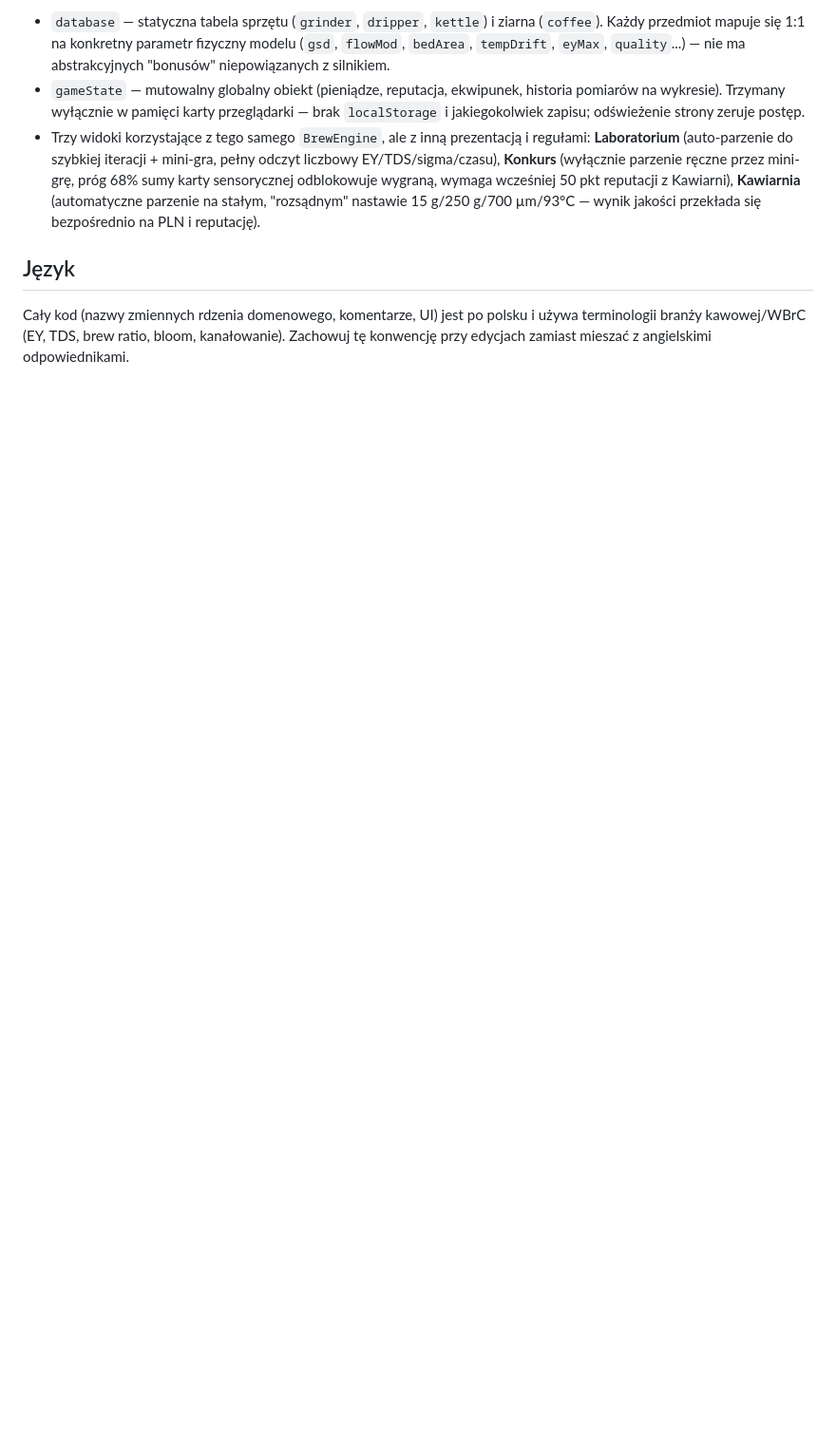
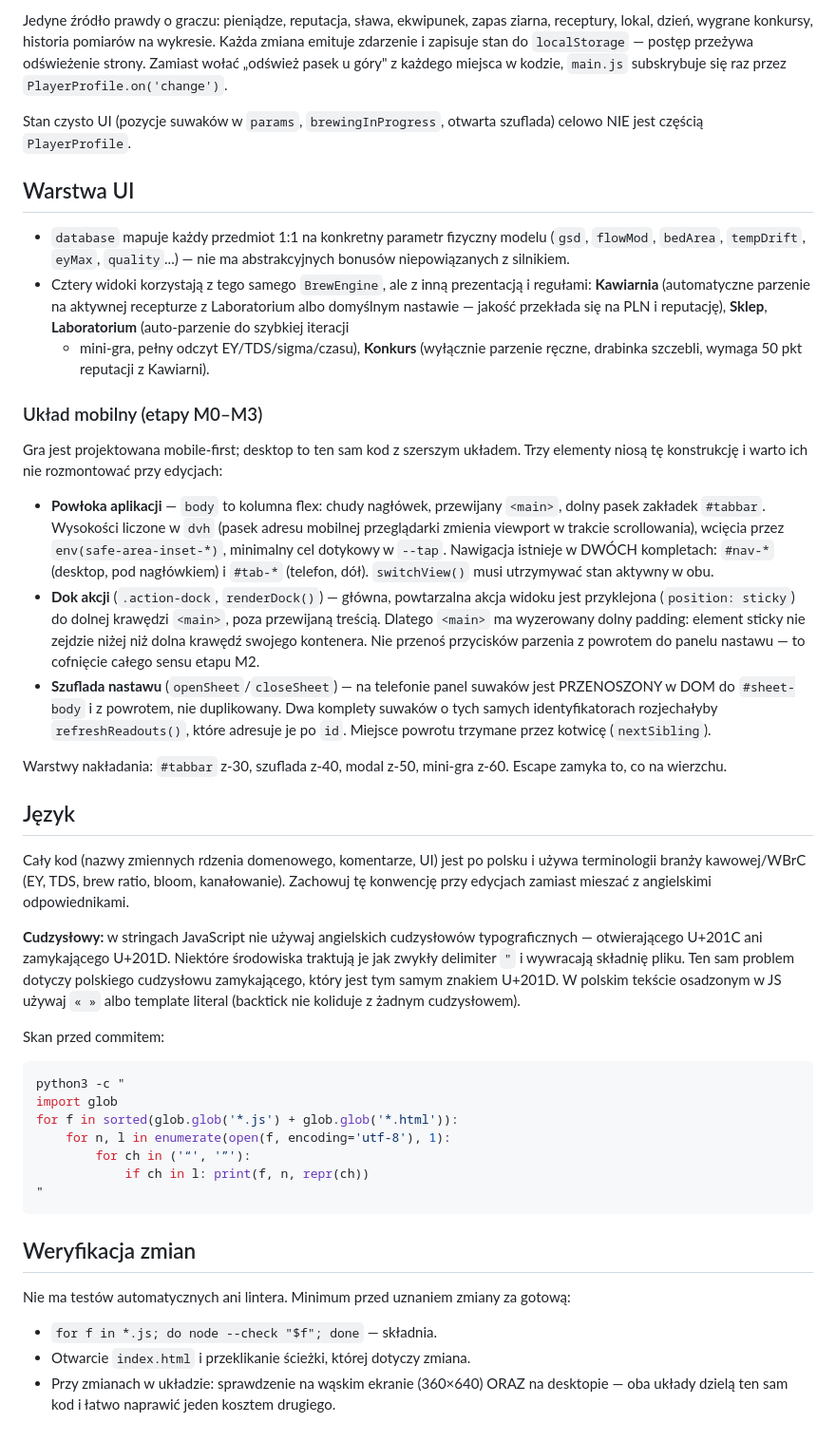
Before and after one commit to SaneFungus/Kawa, a Markdown page: CLAUDE.md, the part around one of its changes. Shown at 95% size. Rendered like a GitHub page; blank space fills up the shorter version.

````diff
--- a/CLAUDE.md
+++ b/CLAUDE.md
@@ -36,8 +85,85 @@ Złoże kawy modelowane jako siatka 3 pierścienie × 12 sektorów (36 komórek,
 
-- `database` — statyczna tabela sprzętu (`grinder`, `dripper`, `kettle`) i ziarna (`coffee`). Każdy przedmiot mapuje się 1:1 na konkretny parametr fizyczny modelu (`gsd`, `flowMod`, `bedArea`, `tempDrift`, `eyMax`, `quality`...) — nie ma abstrakcyjnych "bonusów" niepowiązanych z silnikiem.
-- `gameState` — mutowalny globalny obiekt (pieniądze, reputacja, ekwipunek, historia pomiarów na wykresie). Trzymany wyłącznie w pamięci karty przeglądarki — brak `localStorage` i jakiegokolwiek zapisu; odświeżenie strony zeruje postęp.
-- Trzy widoki korzystające z tego samego `BrewEngine`, ale z inną prezentacją i regułami: **Laboratorium** (auto-parzenie do szybkiej iteracji + mini-gra, pełny odczyt liczbowy EY/TDS/sigma/czasu), **Konkurs** (wyłącznie parzenie ręczne przez mini-grę, próg 68% sumy karty sensorycznej odblokowuje wygraną, wymaga wcześniej 50 pkt reputacji z Kawiarni), **Kawiarnia** (automatyczne parzenie na stałym, "rozsądnym" nastawie 15 g/250 g/700 µm/93°C — wynik jakości przekłada się bezpośrednio na PLN i reputację).
+Jedyne źródło prawdy o graczu: pieniądze, reputacja, sława, ekwipunek, zapas
+ziarna, receptury, lokal, dzień, wygrane konkursy, historia pomiarów na wykresie.
+Każda zmiana emituje zdarzenie i zapisuje stan do `localStorage` — postęp
+przeżywa odświeżenie strony. Zamiast wołać „odśwież pasek u góry" z każdego
+miejsca w kodzie, `main.js` subskrybuje się raz przez `PlayerProfile.on('change')`.
+
+Stan czysto UI (pozycje suwaków w `params`, `brewingInProgress`, otwarta
+szuflada) celowo NIE jest częścią `PlayerProfile`.
+
+## Warstwa UI
+
+- `database` mapuje każdy przedmiot 1:1 na konkretny parametr fizyczny modelu
+  (`gsd`, `flowMod`, `bedArea`, `tempDrift`, `eyMax`, `quality`...) — nie ma
+  abstrakcyjnych bonusów niepowiązanych z silnikiem.
+- Cztery widoki korzystają z tego samego `BrewEngine`, ale z inną prezentacją
+  i regułami: **Kawiarnia** (automatyczne parzenie na aktywnej recepturze
+  z Laboratorium albo domyślnym nastawie — jakość przekłada się na PLN
+  i reputację), **Sklep**, **Laboratorium** (auto-parzenie do szybkiej iteracji
+  + mini-gra, pełny odczyt EY/TDS/sigma/czasu), **Konkurs** (wyłącznie parzenie
+  ręczne, drabinka szczebli, wymaga 50 pkt reputacji z Kawiarni).
+
+### Układ mobilny (etapy M0–M3)
+
+Gra jest projektowana mobile-first; desktop to ten sam kod z szerszym układem.
+Trzy elementy niosą tę konstrukcję i warto ich nie rozmontować przy edycjach:
+
+- **Powłoka aplikacji** — `body` to kolumna flex: chudy nagłówek, przewijany
+  `<main>`, dolny pasek zakładek `#tabbar`. Wysokości liczone w `dvh`
+  (pasek adresu mobilnej przeglądarki zmienia viewport w trakcie scrollowania),
+  wcięcia przez `env(safe-area-inset-*)`, minimalny cel dotykowy w `--tap`.
+  Nawigacja istnieje w DWÓCH kompletach: `#nav-*` (desktop, pod nagłówkiem)
+  i `#tab-*` (telefon, dół). `switchView()` musi utrzymywać stan aktywny
+  w obu.
+- **Dok akcji** (`.action-dock`, `renderDock()`) — główna, powtarzalna akcja
+  widoku jest przyklejona (`position: sticky`) do dolnej krawędzi `<main>`,
+  poza przewijaną treścią. Dlatego `<main>` ma wyzerowany dolny padding:
+  element sticky nie zejdzie niżej niż dolna krawędź swojego kontenera.
+  Nie przenoś przycisków parzenia z powrotem do panelu nastawu — to cofnięcie
+  całego sensu etapu M2.
+- **Szuflada nastawu** (`openSheet`/`closeSheet`) — na telefonie panel suwaków
+  jest PRZENOSZONY w DOM do `#sheet-body` i z powrotem, nie duplikowany.
+  Dwa komplety suwaków o tych samych identyfikatorach rozjechałyby
+  `refreshReadouts()`, które adresuje je po `id`. Miejsce powrotu trzymane
+  przez kotwicę (`nextSibling`).
+
+Warstwy nakładania: `#tabbar` z-30, szuflada z-40, modal z-50, mini-gra z-60.
+Escape zamyka to, co na wierzchu.
 
 ## Język
 
-Cały kod (nazwy zmiennych rdzenia domenowego, komentarze, UI) jest po polsku i używa terminologii branży kawowej/WBrC (EY, TDS, brew ratio, bloom, kanałowanie). Zachowuj tę konwencję przy edycjach zamiast mieszać z angielskimi odpowiednikami.
+Cały kod (nazwy zmiennych rdzenia domenowego, komentarze, UI) jest po polsku
+i używa terminologii branży kawowej/WBrC (EY, TDS, brew ratio, bloom,
+kanałowanie). Zachowuj tę konwencję przy edycjach zamiast mieszać z angielskimi
+odpowiednikami.
+
+**Cudzysłowy:** w stringach JavaScript nie używaj angielskich cudzysłowów
+typograficznych — otwierającego U+201C ani zamykającego U+201D. Niektóre
+środowiska traktują je jak zwykły delimiter `"` i wywracają składnię pliku.
+Ten sam problem dotyczy polskiego cudzysłowu zamykającego, który jest tym samym
+znakiem U+201D. W polskim tekście osadzonym w JS używaj `« »` albo template
+literal (backtick nie koliduje z żadnym cudzysłowem).
+
+Skan przed commitem:
+
+```bash
+python3 -c "
+import glob
+for f in sorted(glob.glob('*.js') + glob.glob('*.html')):
+    for n, l in enumerate(open(f, encoding='utf-8'), 1):
+        for ch in ('“', '”'):
+            if ch in l: print(f, n, repr(ch))
+"
+```
+
+## Weryfikacja zmian
+
+Nie ma testów automatycznych ani lintera. Minimum przed uznaniem zmiany
+za gotową:
+
+- `for f in *.js; do node --check "$f"; done` — składnia.
+- Otwarcie `index.html` i przeklikanie ścieżki, której dotyczy zmiana.
+- Przy zmianach w układzie: sprawdzenie na wąskim ekranie (360×640) ORAZ na
+  desktopie — oba układy dzielą ten sam kod i łatwo naprawić jeden kosztem
+  drugiego.
````
Also changed, not shown: other parts of CLAUDE.md (+65 -16 lines).
